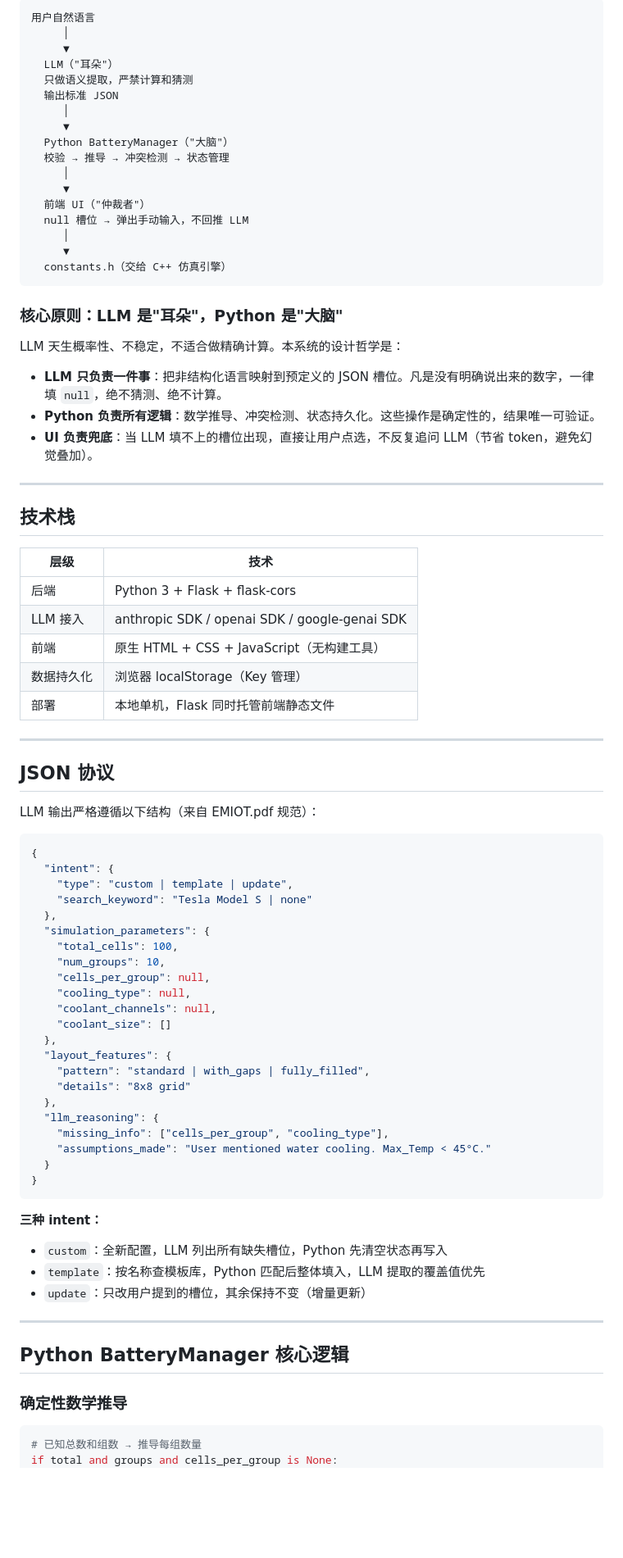
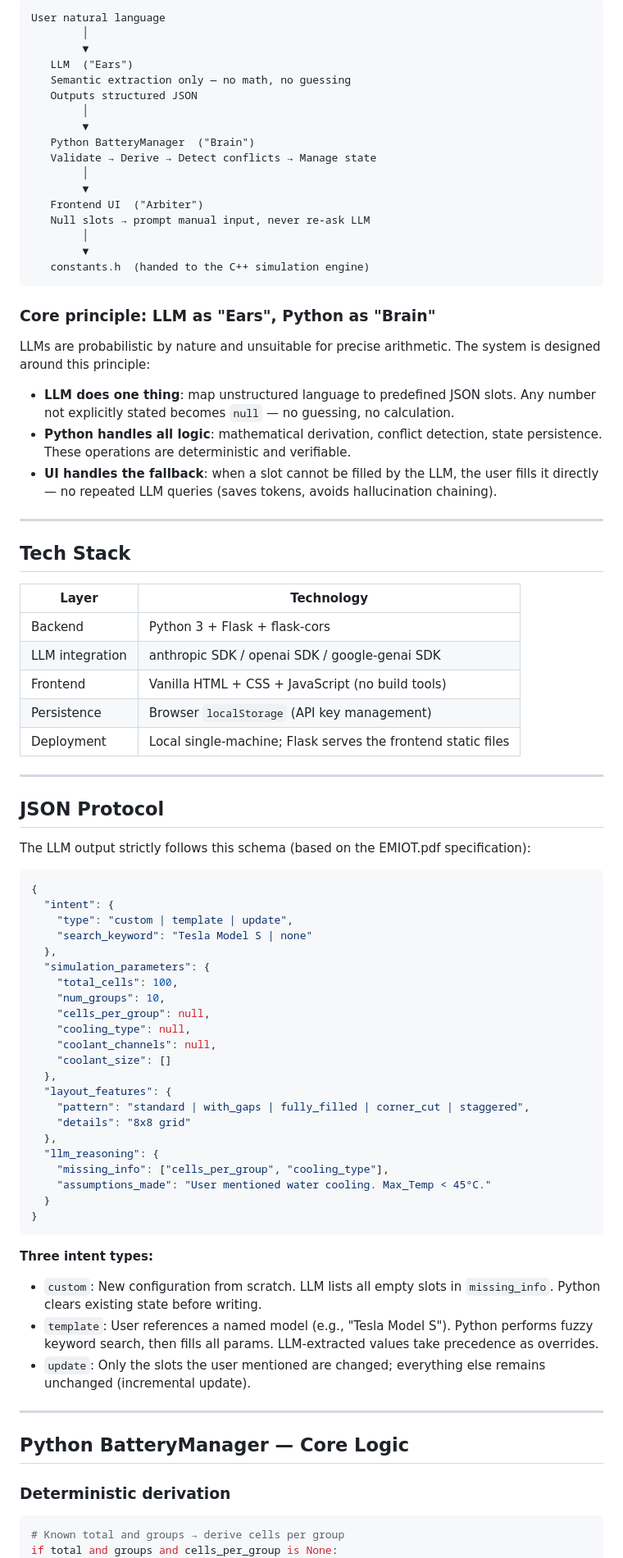
Before and after one commit to Chenya7008/Energy_LLM, a Markdown page: README.md, the part around one of its changes. Shown at 82% size. GitHub-like rendering; blank space fills up the shorter version.

Commit message:
docs: rewrite README in full English with updated content

````diff
--- a/README.md
+++ b/README.md
@@ -72,49 +87,49 @@ Key 保存在浏览器 `localStorage`，不经过任何服务器，下次打开
 
-```
-用户自然语言
-     │
-     ▼
-  LLM（"耳朵"）
-  只做语义提取，严禁计算和猜测
-  输出标准 JSON
-     │
-     ▼
-  Python BatteryManager（"大脑"）
-  校验 → 推导 → 冲突检测 → 状态管理
-     │
-     ▼
-  前端 UI（"仲裁者"）
-  null 槽位 → 弹出手动输入，不回推 LLM
-     │
-     ▼
-  constants.h（交给 C++ 仿真引擎）
+```text
+User natural language
+        │
+        ▼
+   LLM  ("Ears")
+   Semantic extraction only — no math, no guessing
+   Outputs structured JSON
+        │
+        ▼
+   Python BatteryManager  ("Brain")
+   Validate → Derive → Detect conflicts → Manage state
+        │
+        ▼
+   Frontend UI  ("Arbiter")
+   Null slots → prompt manual input, never re-ask LLM
+        │
+        ▼
+   constants.h  (handed to the C++ simulation engine)
 ```
 
-### 核心原则：LLM 是"耳朵"，Python 是"大脑"
+### Core principle: LLM as "Ears", Python as "Brain"
 
-LLM 天生概率性、不稳定，不适合做精确计算。本系统的设计哲学是：
+LLMs are probabilistic by nature and unsuitable for precise arithmetic. The system is designed around this principle:
 
-- **LLM 只负责一件事**：把非结构化语言映射到预定义的 JSON 槽位。凡是没有明确说出来的数字，一律填 `null`，绝不猜测、绝不计算。
-- **Python 负责所有逻辑**：数学推导、冲突检测、状态持久化。这些操作是确定性的，结果唯一可验证。
-- **UI 负责兜底**：当 LLM 填不上的槽位出现，直接让用户点选，不反复追问 LLM（节省 token，避免幻觉叠加）。
+- **LLM does one thing**: map unstructured language to predefined JSON slots. Any number not explicitly stated becomes `null` — no guessing, no calculation.
+- **Python handles all logic**: mathematical derivation, conflict detection, state persistence. These operations are deterministic and verifiable.
+- **UI handles the fallback**: when a slot cannot be filled by the LLM, the user fills it directly — no repeated LLM queries (saves tokens, avoids hallucination chaining).
 
 ---
 
-## 技术栈
+## Tech Stack
 
-| 层级 | 技术 |
-|---|---|
-| 后端 | Python 3 + Flask + flask-cors |
-| LLM 接入 | anthropic SDK / openai SDK / google-genai SDK |
-| 前端 | 原生 HTML + CSS + JavaScript（无构建工具） |
-| 数据持久化 | 浏览器 localStorage（Key 管理）|
-| 部署 | 本地单机，Flask 同时托管前端静态文件 |
+| Layer | Technology |
+| --- | --- |
+| Backend | Python 3 + Flask + flask-cors |
+| LLM integration | anthropic SDK / openai SDK / google-genai SDK |
+| Frontend | Vanilla HTML + CSS + JavaScript (no build tools) |
+| Persistence | Browser `localStorage` (API key management) |
+| Deployment | Local single-machine; Flask serves the frontend static files |
 
 ---
 
-## JSON 协议
+## JSON Protocol
 
-LLM 输出严格遵循以下结构（来自 EMIOT.pdf 规范）：
+The LLM output strictly follows this schema (based on the EMIOT.pdf specification):
 
 ```json
 {
@@ -131,7 +146,7 @@ LLM 输出严格遵循以下结构（来自 EMIOT.pdf 规范）：
     "coolant_size": []
   },
   "layout_features": {
-    "pattern": "standard | with_gaps | fully_filled",
+    "pattern": "standard | with_gaps | fully_filled | corner_cut | staggered",
     "details": "8x8 grid"
   },
   "llm_reasoning": {
@@ -141,18 +156,19 @@ LLM 输出严格遵循以下结构（来自 EMIOT.pdf 规范）：
 }
 ```
 
-**三种 intent：**
-- `custom`：全新配置，LLM 列出所有缺失槽位，Python 先清空状态再写入
-- `template`：按名称查模板库，Python 匹配后整体填入，LLM 提取的覆盖值优先
-- `update`：只改用户提到的槽位，其余保持不变（增量更新）
+**Three intent types:**
+
+- `custom`: New configuration from scratch. LLM lists all empty slots in `missing_info`. Python clears existing state before writing.
+- `template`: User references a named model (e.g., "Tesla Model S"). Python performs fuzzy keyword search, then fills all params. LLM-extracted values take precedence as overrides.
+- `update`: Only the slots the user mentioned are changed; everything else remains unchanged (incremental update).
 
 ---
 
-## Python BatteryManager 核心逻辑
+## Python BatteryManager — Core Logic
 
-### 确定性数学推导
+### Deterministic derivation
 
 ```python
-# 已知总数和组数 → 推导每组数量
+# Known total and groups → derive cells per group
 if total and groups and cells_per_group is None:
     if total % groups == 0:
````
Also changed, not shown: other parts of README.md (+109 -69 lines).
